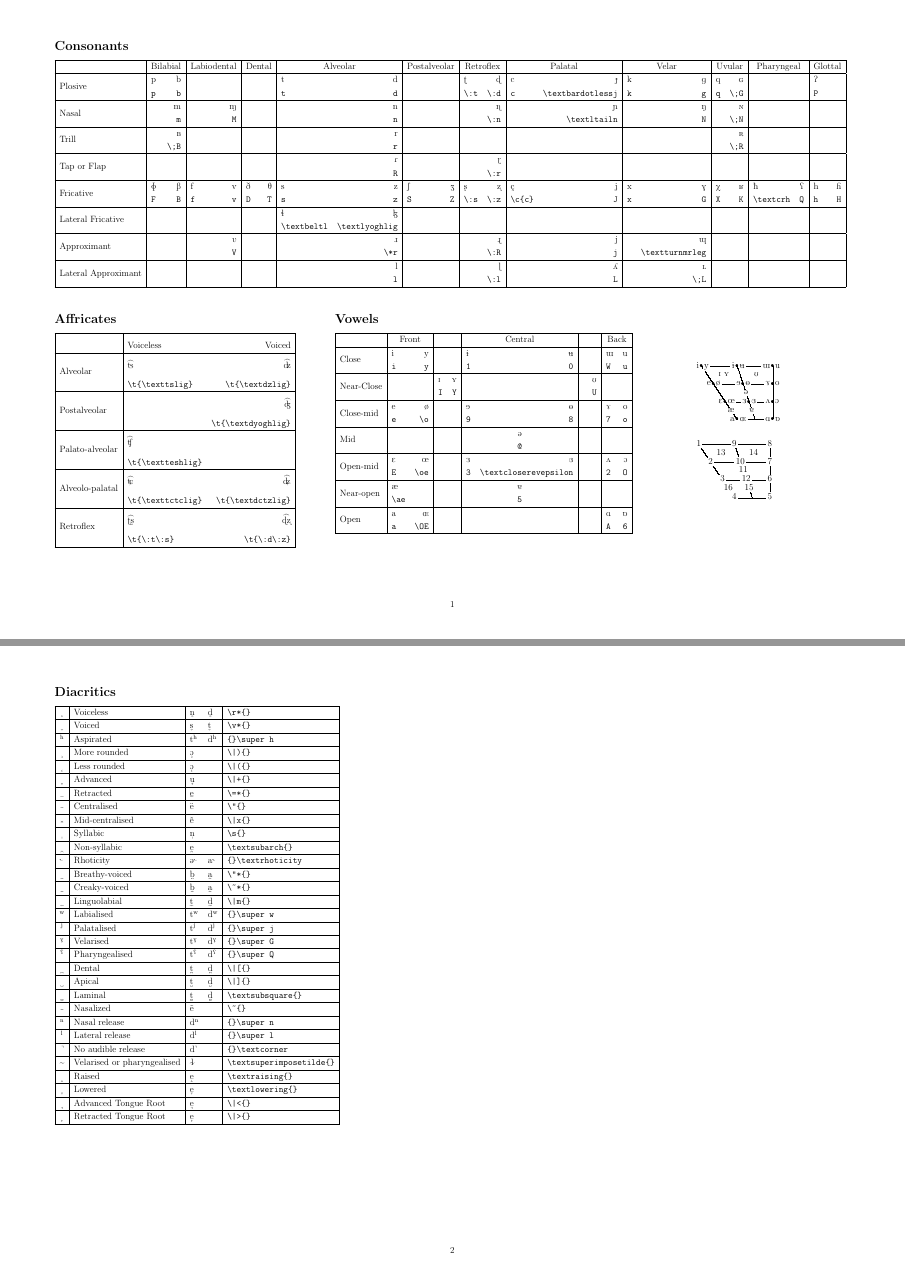
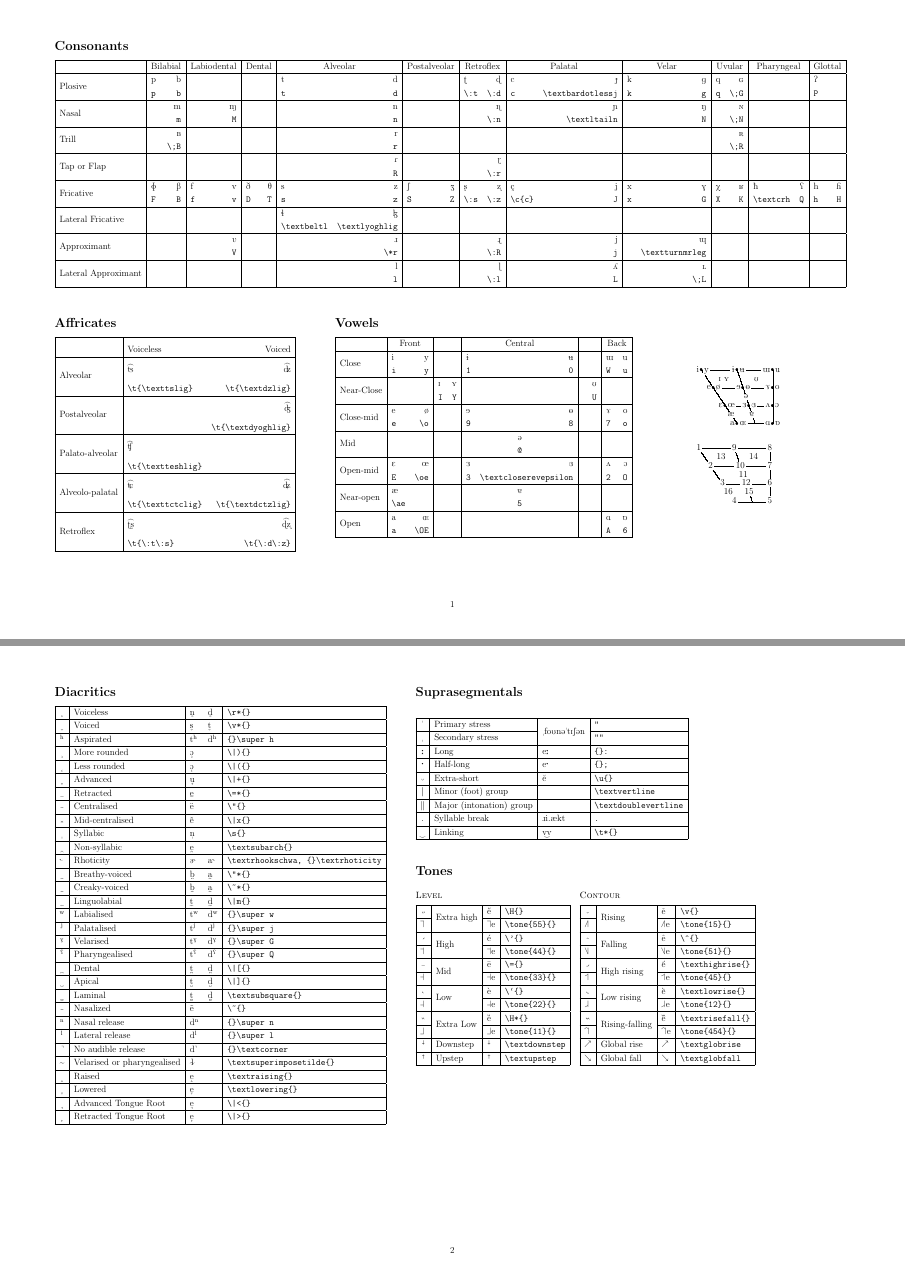
Before and after one commit to jbec3/jbec3.github.io, a LaTeX document (ipa_chart/ipa.tex): pages 1 and 2 of 2, joined at a grey line. Compiled offline with pdfLaTeX.

Commit message:
Upload tex file

```diff
--- a/ipa_chart/ipa.tex
+++ b/ipa_chart/ipa.tex
@@ -1,7 +1,7 @@
 \documentclass[a3paper,12pt,landscape]{article}
 \usepackage[margin = 1in, top=.75in]{geometry}\linespread{1.2}
 \setlength{\parindent}{0pt}
-\usepackage{tipa}
+\usepackage[tone]{tipa}
 \usepackage{vowel}
 \usepackage{multirow}
 \usepackage{tabularx}
@@ -237,9 +236,7 @@
     & &
     & &
     \\ \hline
-\end{tabular}
-
-\vspace{3em}
+\end{tabular}\\[3em]
 
 \begin{minipage}[t]{0.35\linewidth}
     \section*{Affricates}
@@ -369,9 +363,10 @@
     \end{vowel}
 \end{minipage}
 
-\vspace*{3em}
+\clearpage
+
+\begin{minipage}[t]{.45\linewidth}
     \section*{Diacritics}
-
     \begin{tabular}{|c|l|ll|l|}
         \hline
         \textipa{\r*\,} & Voiceless & \textipa{\r*n} & \textipa{\r*d} & \verb+\r*{}+ \\ \hline
@@ -406,5 +401,61 @@
         \textipa{\|<\,} & Advanced Tongue Root & \textipa{\|< e} && \verb+\|<{}+ \\ \hline
         \textipa{\|>\,} & Retracted Tongue Root & \textipa{\|> e} && \verb+\|>{}+ \\ \hline
     \end{tabular}
-
+\end{minipage}
+\begin{minipage}[t]{.45\linewidth}
+    \begin{minipage}[t]{\linewidth}
+        \section*{Suprasegmentals}
+        \begin{tabular}[t]{|c|l|l|l|}
+            \hline
+            \textipa{"} & Primary stress & \multirow{2}{*}{\textipa{""foUn@"tIS@n}} & \verb+"+ \\ \cline{1-2} \cline{4-4}
+            \textipa{""} & Secondary stress && \verb+""+ \\ \hline
+            \textipa{:} & Long & \textipa{e:} & \verb+{}:+ \\ \hline
+            \textipa{;} & Half-long & \textipa{e;} & \verb+{};+ \\ \hline
+            \textipa{\u\,} & Extra-short & \textipa{\u e} & \verb+\u{}+ \\ \hline
+            \textipa{\textvertline} & Minor (foot) group && \verb+\textvertline+ \\ \hline
+            \textipa{\textdoublevertline} & Major (intonation) group && \verb+\textdoublevertline+ \\ \hline
+            \textipa{.} & Syllable break & \textipa{\*ri.\ae kt} & \verb+.+ \\ \hline
+            \textipa{\t*\,} & Linking & \textipa{\t*{vv}} & \verb+\t*{}+ \\ \hline
+        \end{tabular}
+    \end{minipage}\\[3em]
+    \begin{minipage}[t]{\linewidth}
+        \section*{Tones}
+        \begin{minipage}[t]{.45\linewidth}
+            \textsc{Level} \\[8pt]
+            \begin{tabular}{|c|l|l|l|}
+                \hline
+                \textipa{\H\,} & \multirow{2}{*}{Extra high} & \textipa{\H e} & \verb+\H{}+ \\ \cline{1-1}\cline{3-4}
+                \textipa{\tone{55}\,} && \textipa{\tone{55}e} & \verb+\tone{55}{}+ \\ \hline
+                \textipa{\'\,} & \multirow{2}{*}{High} & \textipa{\' e} & \verb+\'{}+ \\ \cline{1-1}\cline{3-4}
+                \textipa{\tone{44}\,} && \textipa{\tone{44}e} & \verb+\tone{44}{}+ \\ \hline
+                \textipa{\=\,} & \multirow{2}{*}{Mid} & \textipa{\= e} & \verb+\={}+ \\ \cline{1-1}\cline{3-4}
+                \textipa{\tone{33}\,} && \textipa{\tone{33}e} & \verb+\tone{33}{}+ \\ \hline
+                \textipa{\`\,} & \multirow{2}{*}{Low} & \textipa{\` e} & \verb+\`{}+ \\ \cline{1-1}\cline{3-4}
+                \textipa{\tone{22}\,} && \textipa{\tone{22}e} & \verb+\tone{22}{}+ \\ \hline
+                \textipa{\H*\,} & \multirow{2}{*}{Extra Low} & \textipa{\H* e} & \verb+\H*{}+ \\ \cline{1-1}\cline{3-4}
+                \textipa{\tone{11}\,} && \textipa{\tone{11}e} & \verb+\tone{11}{}+ \\ \hline
+                \textipa{\textdownstep} & Downstep & \textipa{\textdownstep} & \verb+\textdownstep+ \\ \hline
+                \textipa{\textupstep} & Upstep & \textipa{\textupstep} & \verb+\textupstep+ \\ \hline
+            \end{tabular}
+        \end{minipage}
+        \begin{minipage}[t]{.45\linewidth}
+            \textsc{Contour} \\[8pt]
+            \begin{tabular}{|c|l|l|l|}
+                \hline
+                \textipa{\v\,} & \multirow{2}{*}{Rising} & \textipa{\v e} & \verb+\v{}+ \\ \cline{1-1}\cline{3-4}
+                \textipa{\tone{15}\,} && \textipa{\tone{15}e} & \verb+\tone{15}{}+ \\ \hline
+                \textipa{\^\,} & \multirow{2}{*}{Falling} & \textipa{\^e} & \verb+\^{}+ \\ \cline{1-1}\cline{3-4}
+                \textipa{\tone{51}\,} && \textipa{\tone{51}e} & \verb+\tone{51}{}+ \\ \hline
+                \textipa{\texthighrise\,} & \multirow{2}{*}{High rising} & \textipa{\texthighrise e} & \verb+\texthighrise{}+ \\ \cline{1-1}\cline{3-4}
+                \textipa{\tone{45}\,} && \textipa{\tone{45}e} & \verb+\tone{45}{}+ \\ \hline
+                \textipa{\textlowrise\,} & \multirow{2}{*}{Low rising} & \textipa{\textlowrise e} & \verb+\textlowrise{}+ \\ \cline{1-1}\cline{3-4}
+                \textipa{\tone{12}\,} && \textipa{\tone{12}e} & \verb+\tone{12}{}+ \\ \hline
+                \textipa{\textrisefall\,} & \multirow{2}{*}{Rising-falling} & \textipa{\textrisefall e} & \verb+\textrisefall{}+ \\ \cline{1-1}\cline{3-4}
+                \textipa{\tone{454}\,} && \textipa{\tone{454}e} & \verb+\tone{454}{}+ \\ \hline
+                \textipa{\textglobrise} & Global rise & \textipa{\textglobrise} & \verb+\textglobrise+ \\ \hline
+                \textipa{\textglobfall} & Global fall & \textipa{\textglobfall} & \verb+\textglobfall+ \\ \hline
+            \end{tabular}
+        \end{minipage}
+    \end{minipage}
+\end{minipage}
 \end{document}
```
Also changed, not shown: ipa_chart/ipa.pdf (deleted), ipa_chart/ipa.tex (6 more changed lines). Lines whose indentation alone changed are shown as unchanged.
